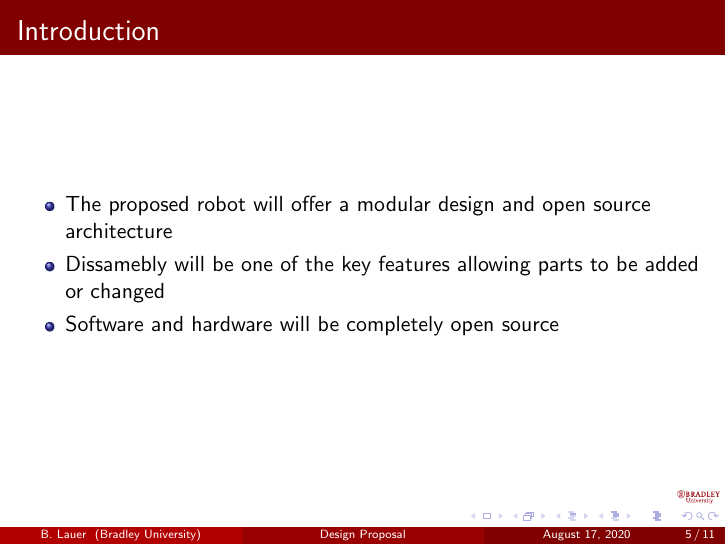
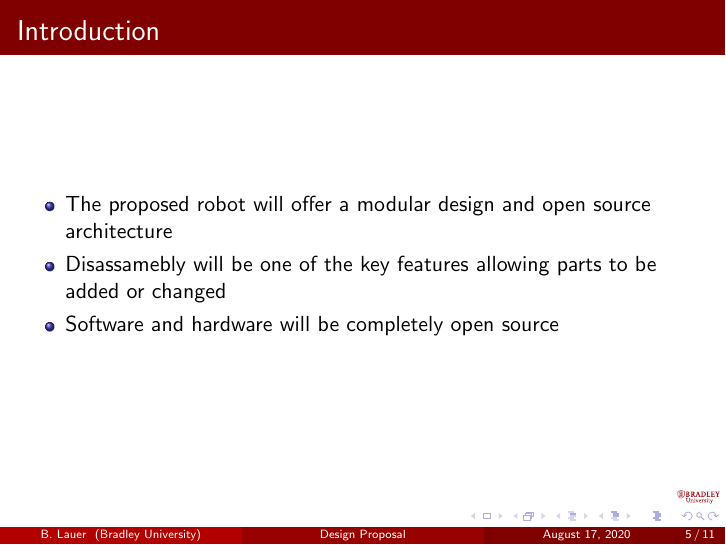
Before and after one commit to suruz-miah/cleaningAndMappingRobot, LaTeX slides (disinfectingRobotPres.tex): page 5 of 11. Compiled offline with pdfLaTeX.

Commit message:
Fixed typo

```diff
--- a/disinfectingRobotPres.tex
+++ b/disinfectingRobotPres.tex
@@ -145,7 +145,7 @@ Advisors: Dr. Suruz Miah}
 \begin{frame}{Introduction}{}
 \begin{itemize}
 	\item The proposed robot will offer a modular design and open source architecture
-	\item Dissamebly will be one of the key features allowing parts to be added or changed
+	\item Disassamebly will be one of the key features allowing parts to be added or changed
 	\item Software and hardware will be completely open source
 \end{itemize}
 \end{frame}
```
Also changed, not shown: disinfectingRobotPres.pdf.
